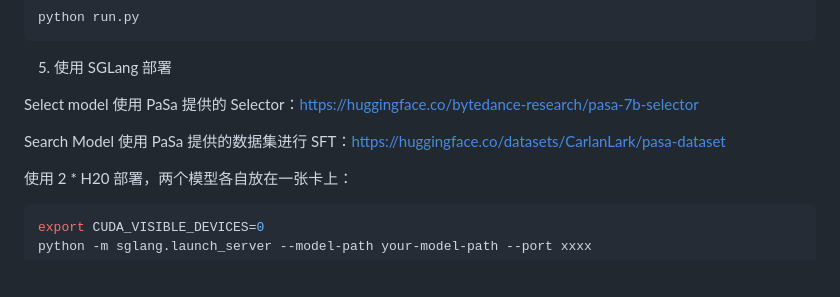
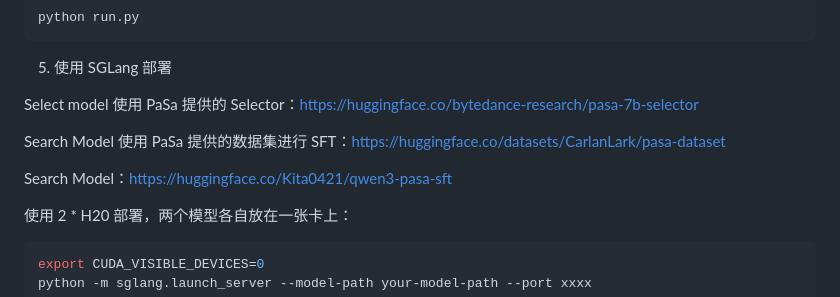
Before and after one commit to CYoungG06/AcademicExplorer, a Markdown page: README.md, the part around the change. Rendered like a GitHub page; blank space fills up the shorter version.

````diff
--- a/README.md
+++ b/README.md
@@ -87,6 +87,8 @@ Select model 使用 PaSa 提供的 Selector：[https://huggingface.co/bytedance-
 
 Search Model 使用 PaSa 提供的数据集进行 SFT：[https://huggingface.co/datasets/CarlanLark/pasa-dataset](https://huggingface.co/datasets/CarlanLark/pasa-dataset)
 
+Search Model：[https://huggingface.co/Kita0421/qwen3-pasa-sft](https://huggingface.co/Kita0421/qwen3-pasa-sft)
+
 使用 2 * H20 部署，两个模型各自放在一张卡上：
 
 ```bash
````
